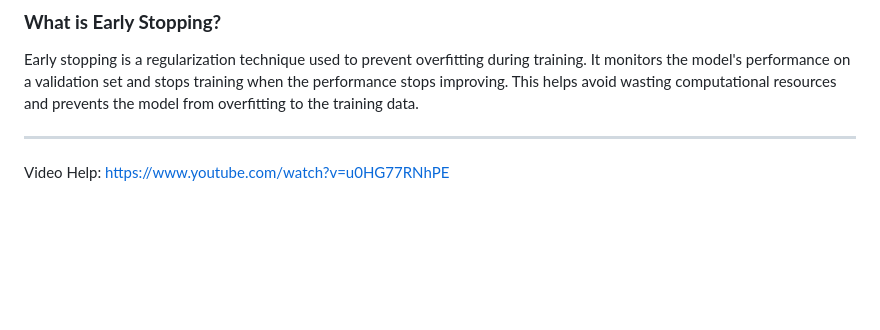
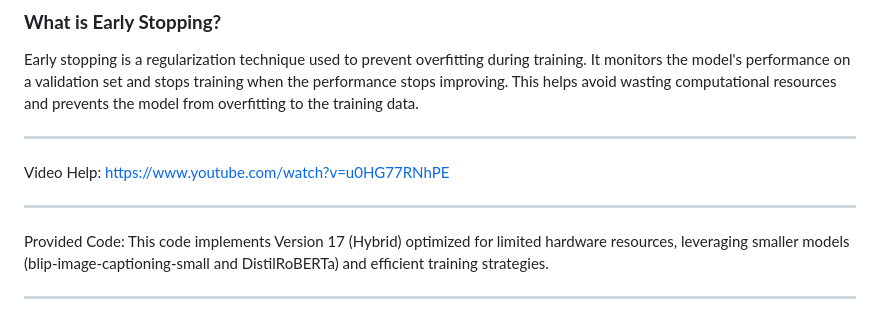
Before and after one commit to AnamolZ/Pictora, a Markdown page: README.md, the part around the change. Rendered like a GitHub page; blank space fills up the shorter version.

Commit message:
Provided Code Description

```diff
--- a/README.md
+++ b/README.md
@@ -92,3 +92,9 @@ Early stopping is a regularization technique used to prevent overfitting during
 ---
 
 Video Help: https://www.youtube.com/watch?v=u0HG77RNhPE
+
+---
+
+Provided Code: This code implements Version 17 (Hybrid) optimized for limited hardware resources, leveraging smaller models (blip-image-captioning-small and DistilRoBERTa) and efficient training strategies.
+
+---
```
